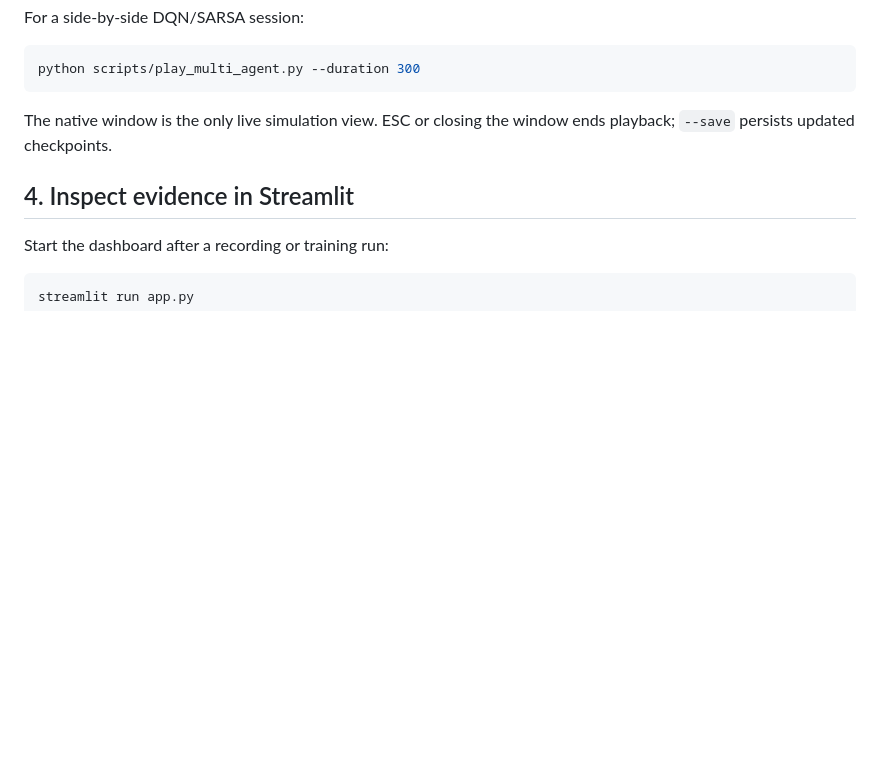
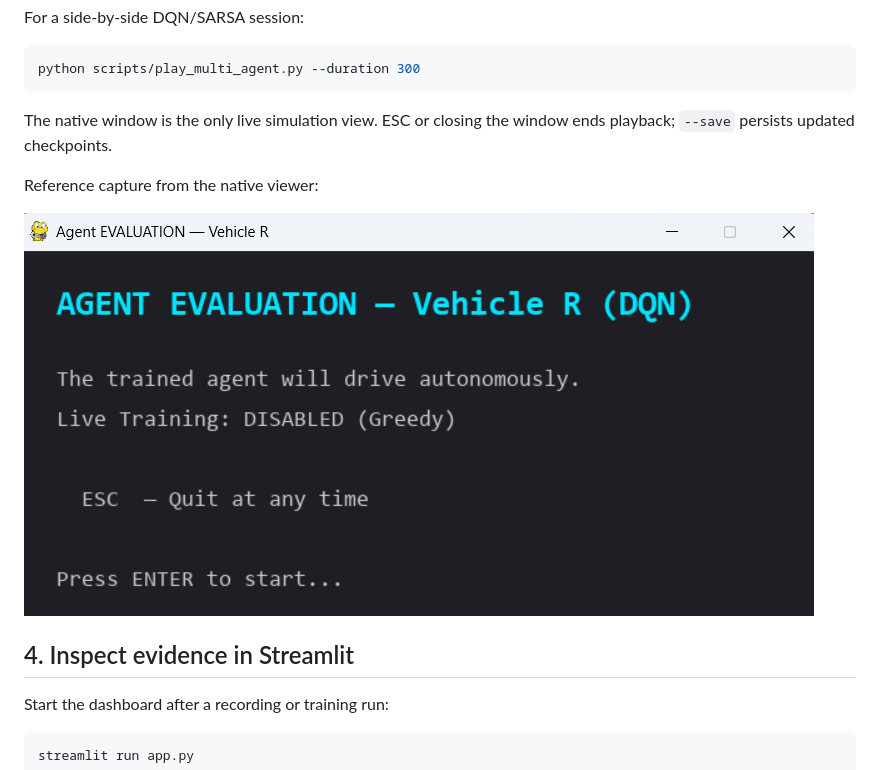
Before and after one commit to dreamwithpriyanshu/arena-self-driving, a Markdown page: tutorials/training_guide.md, the part around the change. Drawn GitHub-style; pictures changed too: tutorials/screenshots/native_agent_playback.png (added); blank space fills up the shorter version.

```diff
--- a/tutorials/training_guide.md
+++ b/tutorials/training_guide.md
@@ -64,6 +64,10 @@ python scripts/play_multi_agent.py --duration 300
 The native window is the only live simulation view. ESC or closing the window
 ends playback; `--save` persists updated checkpoints.
 
+Reference capture from the native viewer:
+
+![Native PyGame agent playback](screenshots/native_agent_playback.png)
+
 ## 4. Inspect evidence in Streamlit
 
 Start the dashboard after a recording or training run:
```
Also changed, not shown: README.md (+3 -0 lines), tutorials/simulation_output.md (+11 -0 lines), tutorials/screenshots/native_human_driving.png (added), tutorials/screenshots/native_multi_agent.png (added).
